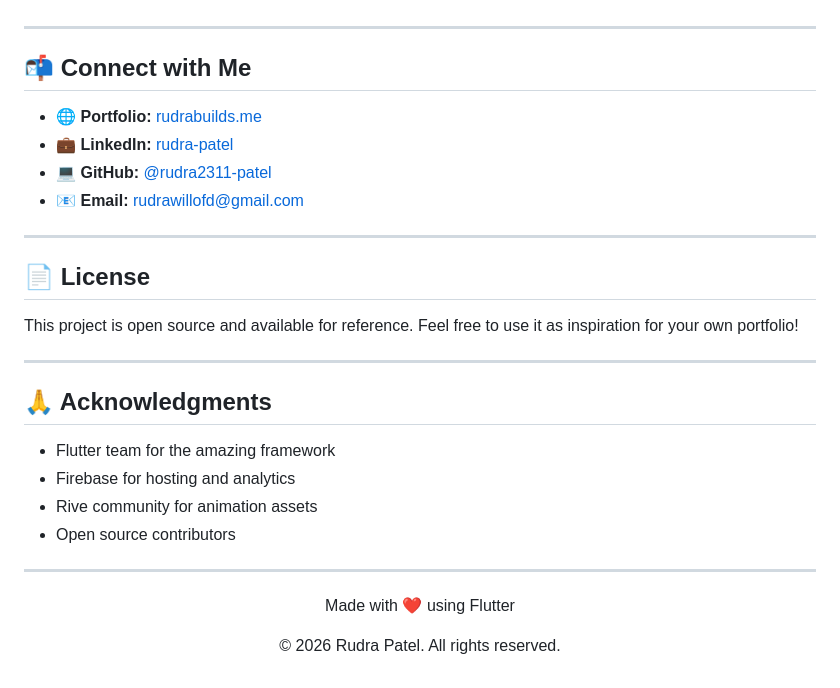
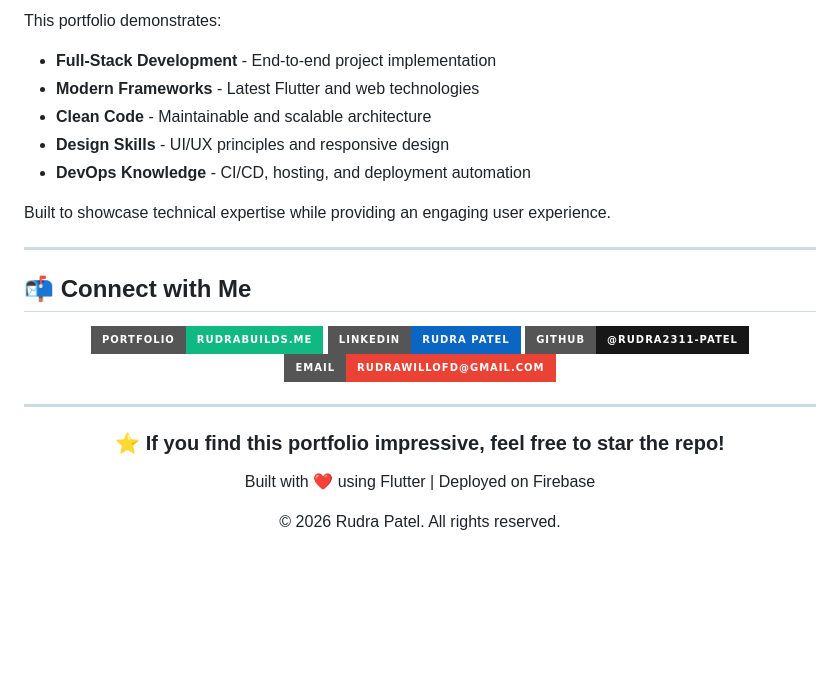
Before and after one commit to rudra2311-patel/rudra_portfolio_app, a Markdown page: README.md, the part around one of its changes. Rendered like a GitHub page; badges without logos; blank space fills up the shorter version.

```diff
--- a/README.md
+++ b/README.md
@@ -197,31 +174,32 @@ To customize for your own portfolio:
+This portfolio demonstrates:
+- **Full-Stack Development** - End-to-end project implementation
+- **Modern Frameworks** - Latest Flutter and web technologies
+- **Clean Code** - Maintainable and scalable architecture
+- **Design Skills** - UI/UX principles and responsive design
+- **DevOps Knowledge** - CI/CD, hosting, and deployment automation
+
+Built to showcase technical expertise while providing an engaging user experience.
 
 ---
 
 ## 📬 Connect with Me
 
-- 🌐 **Portfolio:** [rudrabuilds.me](https://rudrabuilds.me)
-- 💼 **LinkedIn:** [rudra-patel](https://www.linkedin.com/in/rudra-patel-32859425b/)
-- 💻 **GitHub:** [@rudra2311-patel](https://github.com/rudra2311-patel)
-- 📧 **Email:** rudrawillofd@gmail.com
+<div align="center">
 
----
+[![Portfolio](https://img.shields.io/badge/Portfolio-rudrabuilds.me-10B981?style=for-the-badge)](https://rudrabuilds.me)
+[![LinkedIn](https://img.shields.io/badge/LinkedIn-Rudra_Patel-0A66C2?style=for-the-badge&logo=linkedin)](https://www.linkedin.com/in/rudra-patel-32859425b/)
+[![GitHub](https://img.shields.io/badge/GitHub-@rudra2311--patel-181717?style=for-the-badge&logo=github)](https://github.com/rudra2311-patel)
+[![Email](https://img.shields.io/badge/Email-rudrawillofd@gmail.com-EA4335?style=for-the-badge&logo=gmail&logoColor=white)](mailto:rudrawillofd@gmail.com)
 
-## 📄 License
-
-This project is open source and available for reference. Feel free to use it as inspiration for your own portfolio!
-
----
-
-## 🙏 Acknowledgments
-
-- Flutter team for the amazing framework
-- Firebase for hosting and analytics
-- Rive community for animation assets
-- Open source contributors
+</div>
 
 ---
 
 <div align="center">
-  <p>Made with ❤️ using Flutter</p>
+
+### ⭐ If you find this portfolio impressive, feel free to star the repo!
+
+  <p>Built with ❤️ using Flutter | Deployed on Firebase</p>
   <p>© 2026 Rudra Patel. All rights reserved.</p>
+
 </div>
```
Also changed, not shown: other parts of README.md (+80 -103 lines).
